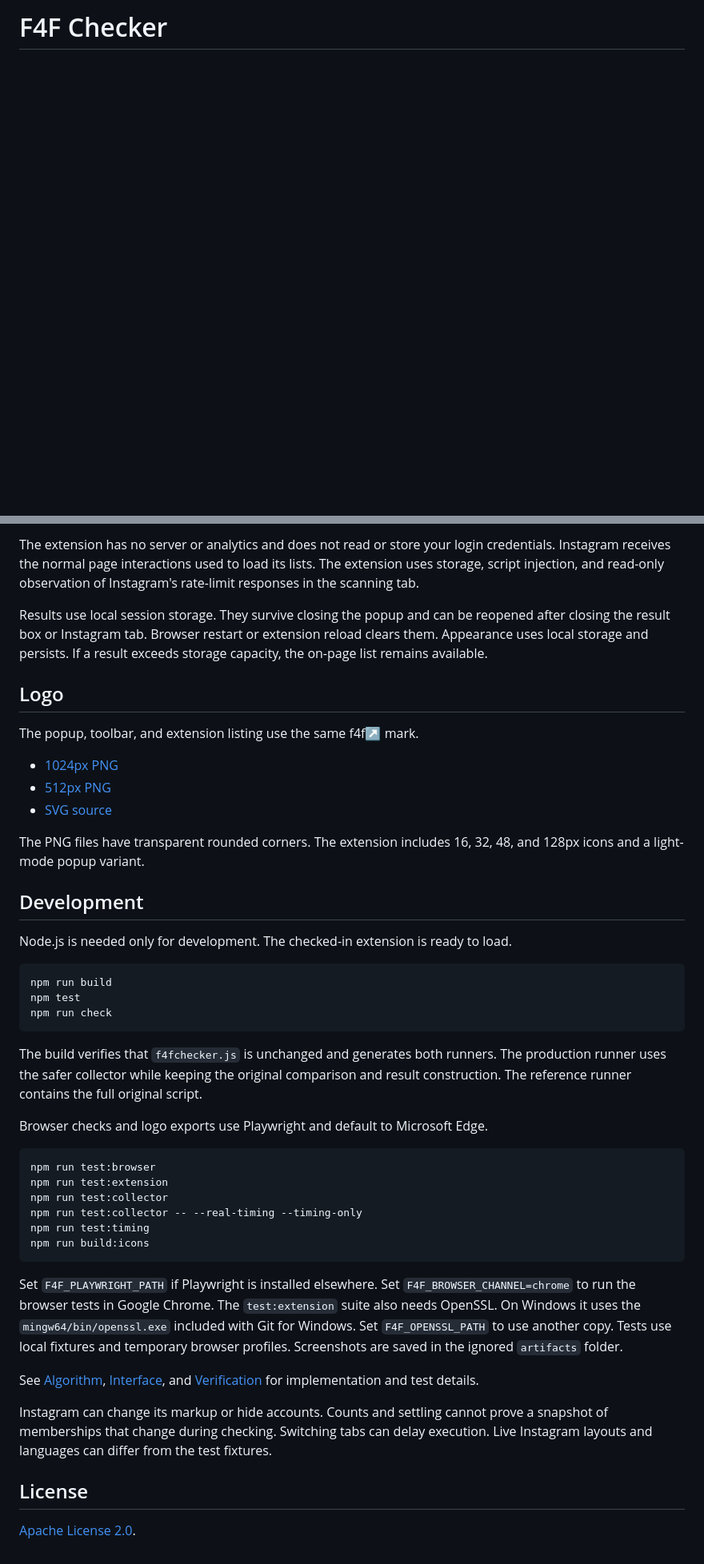
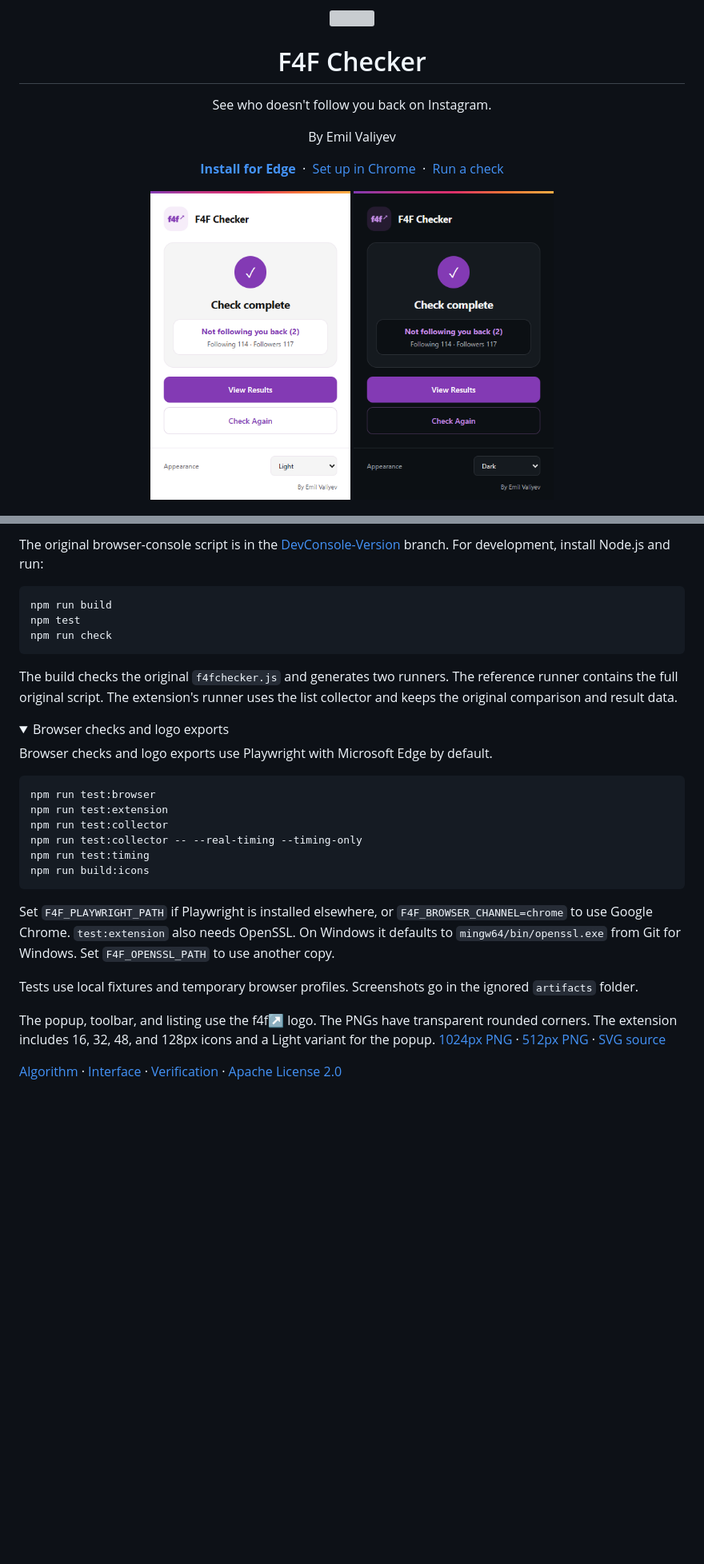
Before and after one commit to emillvl/insta-not-following-back, a Markdown page: README.md, 2 parts joined by grey strips. Shown at 80% size. Rendered like a GitHub page; pictures changed too: docs/images/popup-dark.png (added), docs/images/popup-light.png (added); folded sections open; blank space fills up the shorter version; grey boxes are pictures that could not be loaded.

Commit message:
Polish English results and update the README

````diff
--- a/README.md
+++ b/README.md
@@ -1,2 +1,17 @@
-# F4F Checker
+<div align="center">
+  <picture>
+    <source media="(prefers-color-scheme: light)" srcset="extension/icons/logo-light-128.png">
+    <img src="extension/icons/logo-512.png" width="88" height="88" alt="">
+  </picture>
+  <h1>F4F Checker</h1>
+  <p>See who doesn't follow you back on Instagram.</p>
+  <p>By Emil Valiyev</p>
+  <p>
+    <a href="https://microsoftedge.microsoft.com/addons/detail/f4f-checker/nkkjgaclfdeidnccmjiemcjdmeooobfj"><strong>Install for Edge</strong></a>
+    &nbsp;·&nbsp; <a href="#install-in-chrome">Set up in Chrome</a>
+    &nbsp;·&nbsp; <a href="#run-a-check">Run a check</a>
+  </p>
+  <img src="docs/images/popup-light.png" width="250" alt="Example F4F Checker results in Light mode">
+  <img src="docs/images/popup-dark.png" width="250" alt="The same example results in Dark mode">
+</div>
 
@@ -92,28 +101,7 @@ links. An empty result is a completed check with zero accounts.
 
-The extension has no server or analytics and does not read or store your login
-credentials. Instagram receives the normal page interactions used to load its
-lists. The extension uses storage, script injection, and read-only observation
-of Instagram's rate-limit responses in the scanning tab.
-
-Results use local session storage. They survive closing the popup and can be
-reopened after closing the result box or Instagram tab. Browser restart or
-extension reload clears them. Appearance uses local storage and persists.
-If a result exceeds storage capacity, the on-page list remains available.
-
-## Logo
-
-The popup, toolbar, and extension listing use the same f4f↗ mark.
-
-- [1024px PNG](extension/icons/logo-1024.png)
-- [512px PNG](extension/icons/logo-512.png)
-- [SVG source](extension/icons/logo.svg)
-
-The PNG files have transparent rounded corners. The extension includes 16, 32,
-48, and 128px icons and a light-mode popup variant.
-
-## Development
-
-Node.js is needed only for development. The checked-in extension is ready to load.
+The original browser-console script is in the
+[DevConsole-Version](https://github.com/emillvl/insta-not-following-back/tree/DevConsole-Version)
+branch. For development, install Node.js and run:
 
 ```sh
 npm run build
@@ -121,12 +109,14 @@ npm test
 npm run check
 ```
 
-The build verifies that `f4fchecker.js` is unchanged and generates both runners.
-The production runner uses the safer collector while keeping the original
-comparison and result construction. The reference runner contains the full
-original script.
+The build checks the original `f4fchecker.js` and generates two runners. The
+reference runner contains the full original script. The extension's runner
+uses the list collector and keeps the original comparison and result data.
 
-Browser checks and logo exports use Playwright and default to Microsoft Edge.
+<details>
+<summary>Browser checks and logo exports</summary>
+
+Browser checks and logo exports use Playwright with Microsoft Edge by default.
 
 ```sh
 npm run test:browser
@@ -137,22 +127,20 @@ npm run test:timing
 npm run build:icons
 ```
 
-Set `F4F_PLAYWRIGHT_PATH` if Playwright is installed elsewhere. Set
-`F4F_BROWSER_CHANNEL=chrome` to run the browser tests in Google Chrome.
-The `test:extension` suite also needs OpenSSL. On Windows it uses the
-`mingw64/bin/openssl.exe` included with Git for Windows. Set
-`F4F_OPENSSL_PATH` to use another copy.
-Tests use local fixtures and temporary browser profiles. Screenshots are saved
-in the ignored `artifacts` folder.
+Set `F4F_PLAYWRIGHT_PATH` if Playwright is installed elsewhere, or
+`F4F_BROWSER_CHANNEL=chrome` to use Google Chrome. `test:extension` also needs
+OpenSSL. On Windows it defaults to `mingw64/bin/openssl.exe` from Git for Windows.
+Set `F4F_OPENSSL_PATH` to use another copy.
 
-See [Algorithm](docs/ALGORITHM.md), [Interface](docs/DESIGN.md), and
-[Verification](docs/VERIFICATION.md) for implementation and test details.
+Tests use local fixtures and temporary browser profiles. Screenshots go in the
+ignored `artifacts` folder.
 
-Instagram can change its markup or hide accounts. Counts and settling cannot
-prove a snapshot of memberships that change during checking. Switching tabs can
-delay execution. Live Instagram layouts and languages can differ from the test
-fixtures.
+The popup, toolbar, and listing use the f4f↗ logo. The PNGs have transparent
+rounded corners. The extension includes 16, 32, 48, and 128px icons and a Light
+variant for the popup. [1024px PNG](extension/icons/logo-1024.png) ·
+[512px PNG](extension/icons/logo-512.png) · [SVG source](extension/icons/logo.svg)
 
-## License
+</details>
 
-[Apache License 2.0](LICENSE).
+[Algorithm](docs/ALGORITHM.md) · [Interface](docs/DESIGN.md) ·
+[Verification](docs/VERIFICATION.md) · [Apache License 2.0](LICENSE)
````
Also changed, not shown: other parts of README.md (+63 -69 lines), docs/DESIGN.md (+6 -4 lines), 13 other files.
